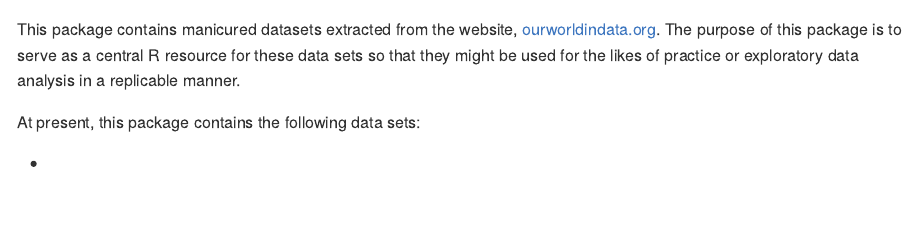
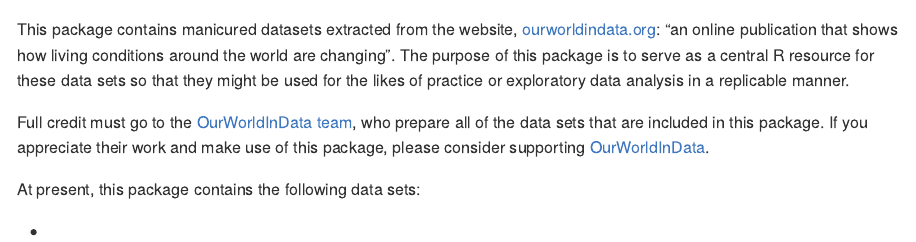
Before and after one commit to drsimonj/ourworldindata, an R Markdown document (README.Rmd): the page in a window 1100 px wide, from its top. Rendered offline with R 4.5, knitr and Pandoc, with nearby package versions.

Commit message:
Updated README

````diff
--- a/README.Rmd
+++ b/README.Rmd
@@ -12,7 +12,9 @@
 )
 ```
 
-This package contains manicured datasets extracted from the website, [ourworldindata.org](https://ourworldindata.org). The purpose of this package is to serve as a central R resource for these data sets so that they might be used for the likes of practice or exploratory data analysis in a replicable manner.
+This package contains manicured datasets extracted from the website, [ourworldindata.org](https://ourworldindata.org): "an online publication that shows how living conditions around the world are changing". The purpose of this package is to serve as a central R resource for these data sets so that they might be used for the likes of practice or exploratory data analysis in a replicable manner.
+
+Full credit must go to the [OurWorldInData team](https://ourworldindata.org/about/), who prepare all of the data sets that are included in this package. If you appreciate their work and make use of this package, please consider supporting [OurWorldInData](https://ourworldindata.org/support/).
 
 At present, this package contains the following data sets:
 
````
